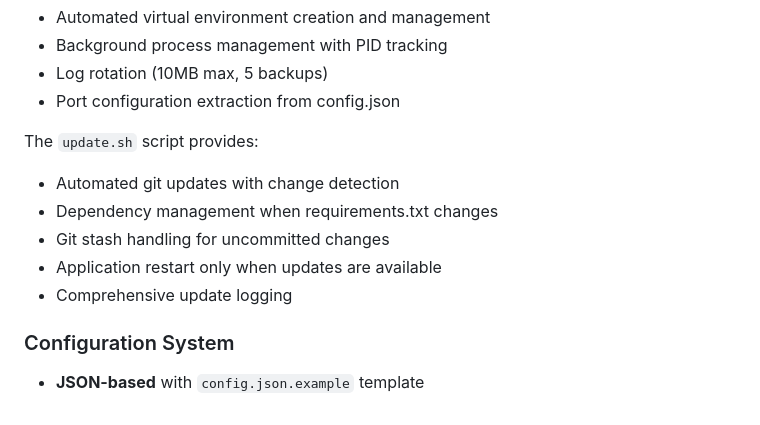
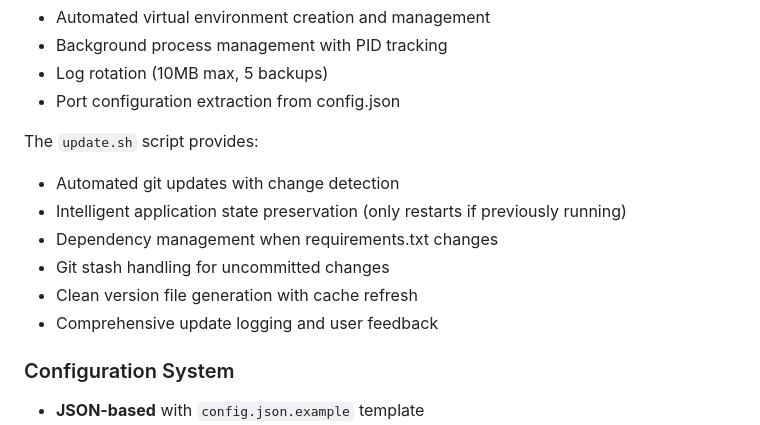
Before and after one commit to samsyeung/mycontrol, a Markdown page: CLAUDE.md, the part around the change. Rendered like a GitHub page.

```diff
--- a/CLAUDE.md
+++ b/CLAUDE.md
@@ -96,10 +96,11 @@ The `control.sh` script provides:
 
 The `update.sh` script provides:
 - Automated git updates with change detection
+- Intelligent application state preservation (only restarts if previously running)
 - Dependency management when requirements.txt changes
 - Git stash handling for uncommitted changes
-- Application restart only when updates are available
-- Comprehensive update logging
+- Clean version file generation with cache refresh
+- Comprehensive update logging and user feedback
 
 ### Configuration System
 - **JSON-based** with `config.json.example` template
```
Also changed, not shown: CHANGELOG.md (+20 -0 lines), README.md (+3 -1 lines).
